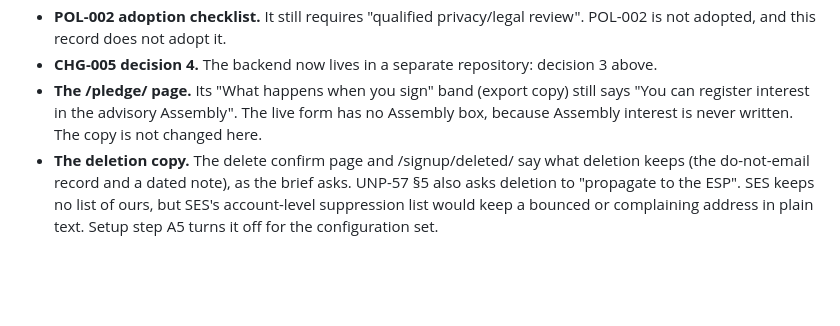
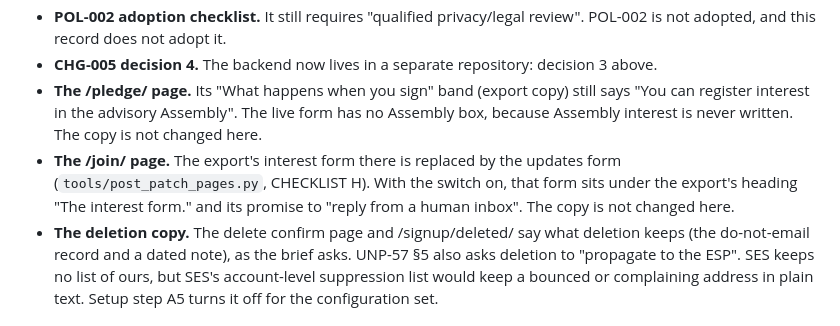
Before and after one commit to uncost-org/uncost, a Markdown page: records/changes/CHG-009-signups.md, the part around the change. GitHub-like rendering; blank space fills up the shorter version.

Commit message:
docs(records): CHG-009 lists the /join/ heading above the updates form
Co-Authored-By: Claude Opus 5.5 <noreply@anthropic.com>

```diff
--- a/records/changes/CHG-009-signups.md
+++ b/records/changes/CHG-009-signups.md
@@ -124,6 +124,7 @@ The data stays in D1 until it is deleted. Record the rollback here with its date
 - **POL-002 adoption checklist.** It still requires "qualified privacy/legal review". POL-002 is not adopted, and this record does not adopt it.
 - **CHG-005 decision 4.** The backend now lives in a separate repository: decision 3 above.
 - **The /pledge/ page.** Its "What happens when you sign" band (export copy) still says "You can register interest in the advisory Assembly". The live form has no Assembly box, because Assembly interest is never written. The copy is not changed here.
+- **The /join/ page.** The export's interest form there is replaced by the updates form (`tools/post_patch_pages.py`, CHECKLIST H). With the switch on, that form sits under the export's heading "The interest form." and its promise to "reply from a human inbox". The copy is not changed here.
 - **The deletion copy.** The delete confirm page and /signup/deleted/ say what deletion keeps (the do-not-email record and a dated note), as the brief asks. UNP-57 §5 also asks deletion to "propagate to the ESP". SES keeps no list of ours, but SES's account-level suppression list would keep a bounced or complaining address in plain text. Setup step A5 turns it off for the configuration set.
 
 ## Left out: the brief is narrower than UNP-57
```
